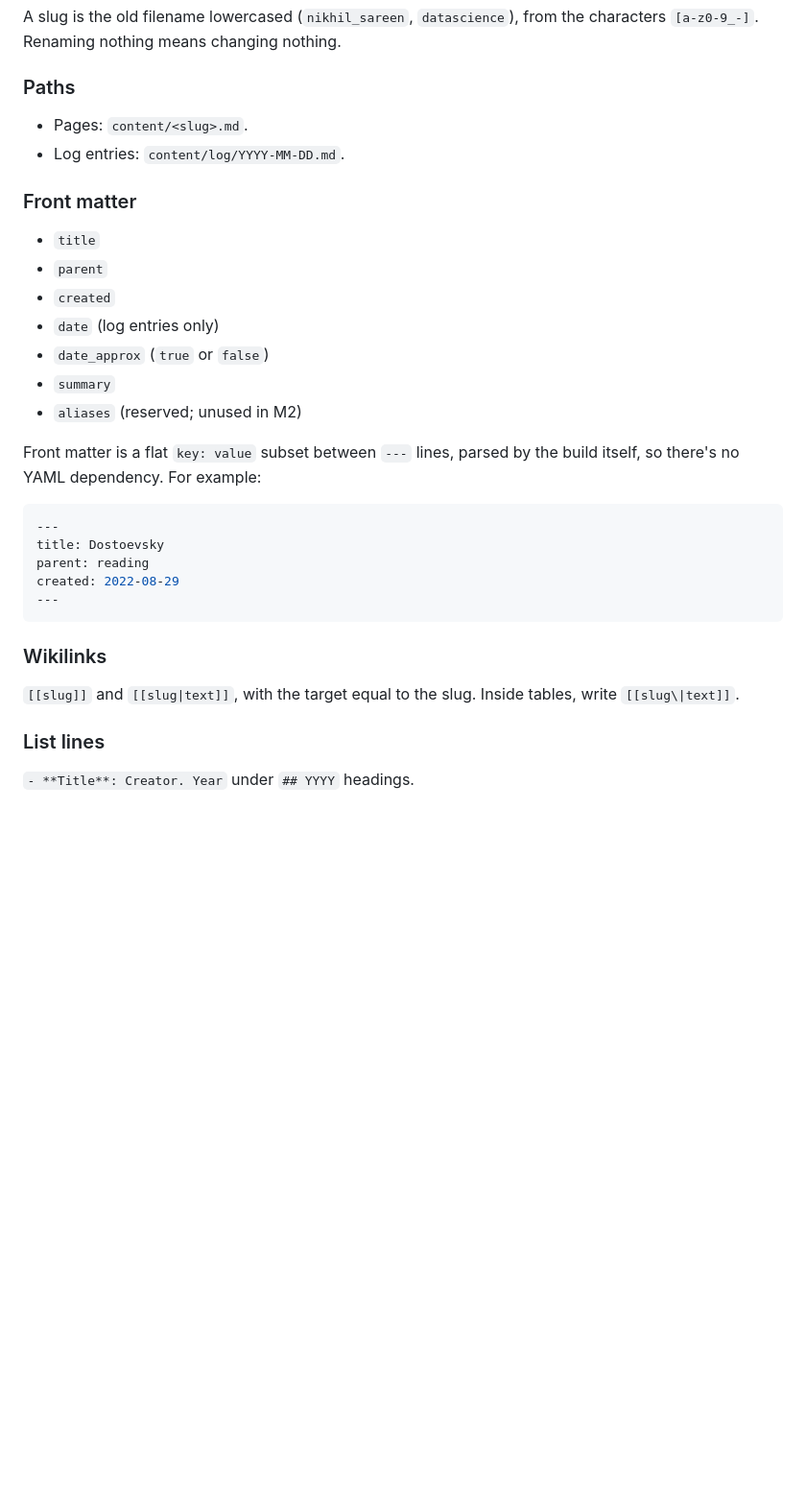
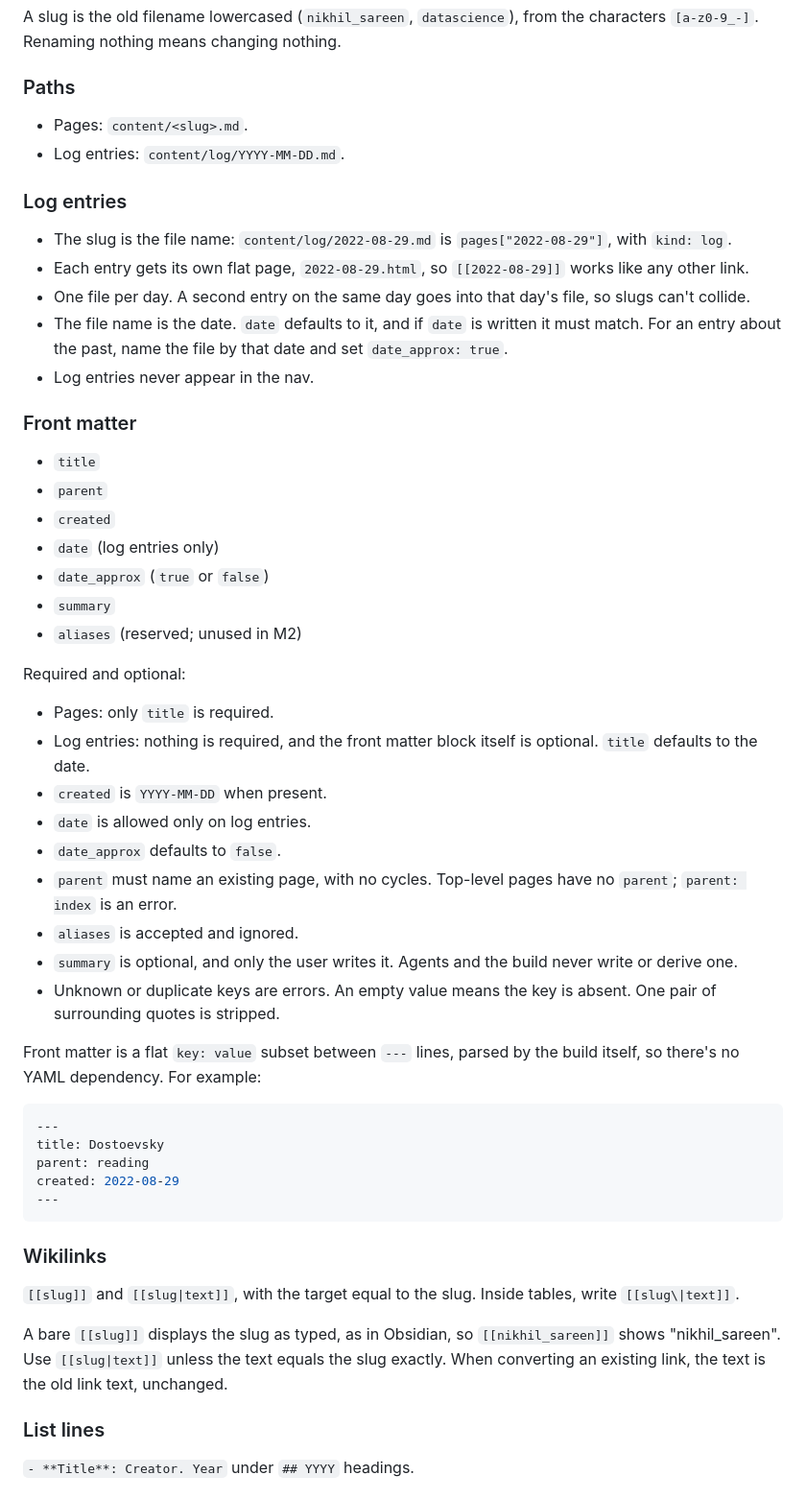
Before and after one commit to ns123abc/ns123abc.github.io, a Markdown page: AGENTS.md, the part around one of its changes. Shown at 96% size. GitHub-like rendering; blank space fills up the shorter version.

```diff
--- a/AGENTS.md
+++ b/AGENTS.md
@@ -46,6 +46,14 @@ A slug is the old filename lowercased (`nikhil_sareen`, `datascience`), from the
 - Pages: `content/<slug>.md`.
 - Log entries: `content/log/YYYY-MM-DD.md`.
 
+### Log entries
+
+- The slug is the file name: `content/log/2022-08-29.md` is `pages["2022-08-29"]`, with `kind: log`.
+- Each entry gets its own flat page, `2022-08-29.html`, so `[[2022-08-29]]` works like any other link.
+- One file per day. A second entry on the same day goes into that day's file, so slugs can't collide.
+- The file name is the date. `date` defaults to it, and if `date` is written it must match. For an entry about the past, name the file by that date and set `date_approx: true`.
+- Log entries never appear in the nav.
+
 ### Front matter
 
 - `title`
@@ -55,6 +63,18 @@ A slug is the old filename lowercased (`nikhil_sareen`, `datascience`), from the
 - `date_approx` (`true` or `false`)
 - `summary`
 - `aliases` (reserved; unused in M2)
+
+Required and optional:
+
+- Pages: only `title` is required.
+- Log entries: nothing is required, and the front matter block itself is optional. `title` defaults to the date.
+- `created` is `YYYY-MM-DD` when present.
+- `date` is allowed only on log entries.
+- `date_approx` defaults to `false`.
+- `parent` must name an existing page, with no cycles. Top-level pages have no `parent`; `parent: index` is an error.
+- `aliases` is accepted and ignored.
+- `summary` is optional, and only the user writes it. Agents and the build never write or derive one.
+- Unknown or duplicate keys are errors. An empty value means the key is absent. One pair of surrounding quotes is stripped.
 
 Front matter is a flat `key: value` subset between `---` lines, parsed by the build itself, so there's no YAML dependency. For example:
 
@@ -69,6 +89,8 @@ created: 2022-08-29
 ### Wikilinks
 
 `[[slug]]` and `[[slug|text]]`, with the target equal to the slug. Inside tables, write `[[slug\|text]]`.
+
+A bare `[[slug]]` displays the slug as typed, as in Obsidian, so `[[nikhil_sareen]]` shows "nikhil_sareen". Use `[[slug|text]]` unless the text equals the slug exactly. When converting an existing link, the text is the old link text, unchanged.
 
 ### List lines
 
```
Also changed, not shown: other parts of AGENTS.md (+24 -1 lines).
